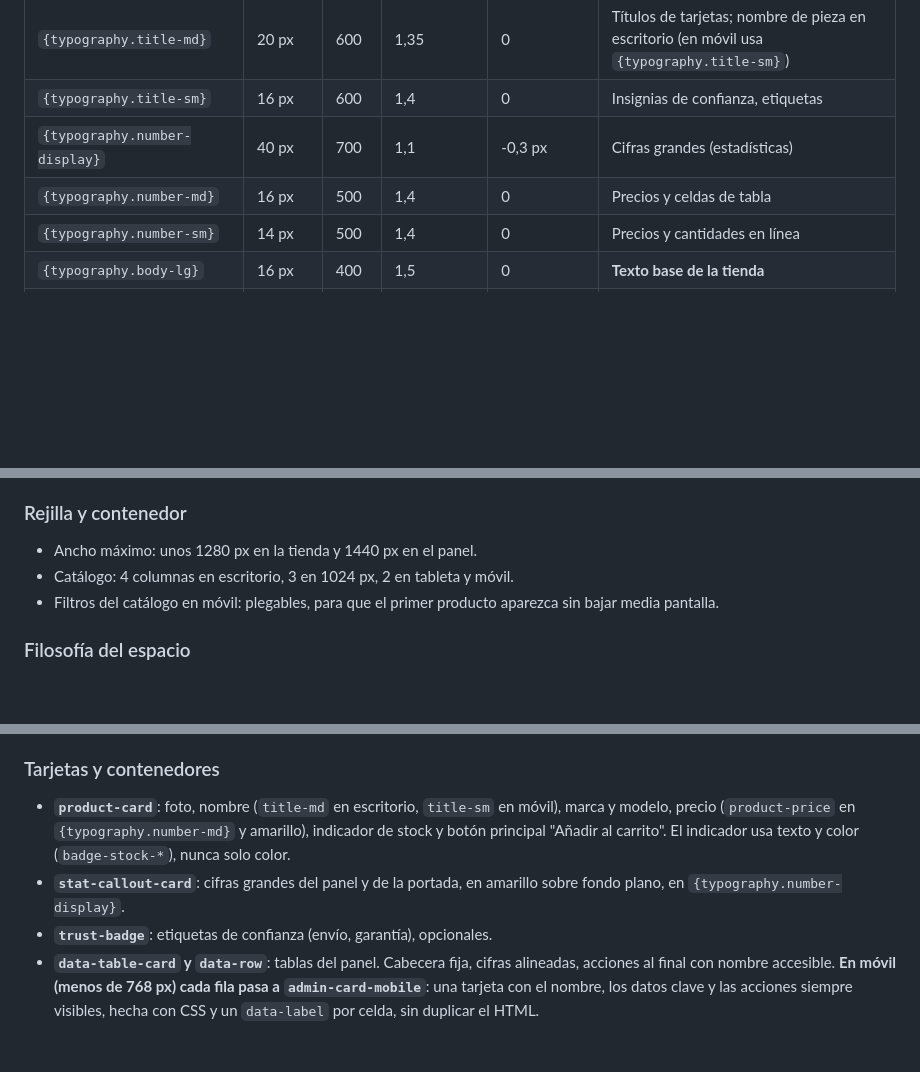
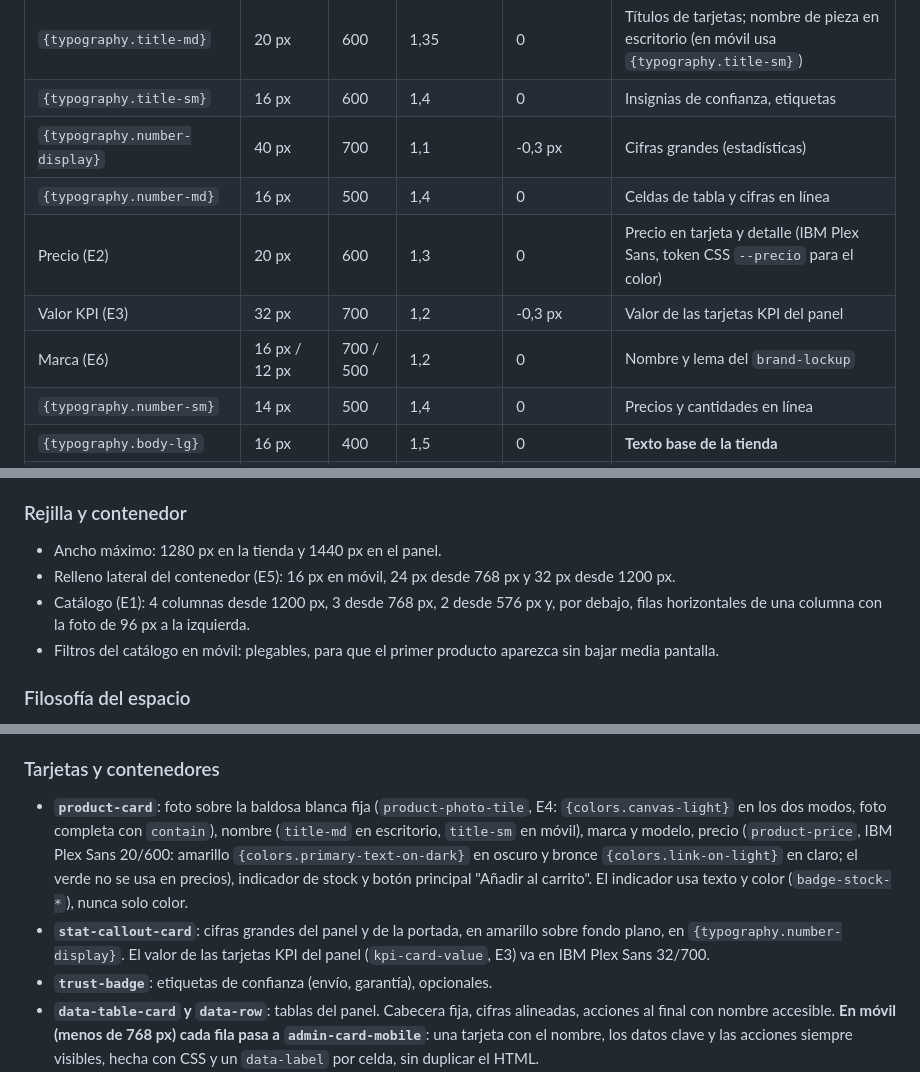
Before and after one commit to AntonioCastillo507/rastroinventario, a Markdown page: docs/DESIGN.md, 3 parts joined by grey strips. Rendered like a GitHub page; blank space fills up the shorter version.

```diff
--- a/docs/DESIGN.md
+++ b/docs/DESIGN.md
@@ -447,7 +478,10 @@ Los verdes y rojos del análisis base eran para precios que suben o bajan. En es
 | `{typography.title-md}` | 20 px | 600 | 1,35 | 0 | Títulos de tarjetas; nombre de pieza en escritorio (en móvil usa `{typography.title-sm}`) |
 | `{typography.title-sm}` | 16 px | 600 | 1,4 | 0 | Insignias de confianza, etiquetas |
 | `{typography.number-display}` | 40 px | 700 | 1,1 | -0,3 px | Cifras grandes (estadísticas) |
-| `{typography.number-md}` | 16 px | 500 | 1,4 | 0 | Precios y celdas de tabla |
+| `{typography.number-md}` | 16 px | 500 | 1,4 | 0 | Celdas de tabla y cifras en línea |
+| Precio (E2) | 20 px | 600 | 1,3 | 0 | Precio en tarjeta y detalle (IBM Plex Sans, token CSS `--precio` para el color) |
+| Valor KPI (E3) | 32 px | 700 | 1,2 | -0,3 px | Valor de las tarjetas KPI del panel |
+| Marca (E6) | 16 px / 12 px | 700 / 500 | 1,2 | 0 | Nombre y lema del `brand-lockup` |
 | `{typography.number-sm}` | 14 px | 500 | 1,4 | 0 | Precios y cantidades en línea |
 | `{typography.body-lg}` | 16 px | 400 | 1,5 | 0 | **Texto base de la tienda** |
 | `{typography.body-md}` | 14 px | 400 | 1,5 | 0 | **Texto base del panel** y texto secundario |
@@ -469,8 +503,9 @@ Los tamaños grandes llevan peso 700 y los medianos 600: el sistema confía en e
 - Separación entre tarjetas: 24 px en escritorio; en móvil un gutter responsivo que **no provoque desplazamiento horizontal**.
 
 ### Rejilla y contenedor
-- Ancho máximo: unos 1280 px en la tienda y 1440 px en el panel.
-- Catálogo: 4 columnas en escritorio, 3 en 1024 px, 2 en tableta y móvil.
+- Ancho máximo: 1280 px en la tienda y 1440 px en el panel.
+- Relleno lateral del contenedor (E5): 16 px en móvil, 24 px desde 768 px y 32 px desde 1200 px.
+- Catálogo (E1): 4 columnas desde 1200 px, 3 desde 768 px, 2 desde 576 px y, por debajo, filas horizontales de una columna con la foto de 96 px a la izquierda.
 - Filtros del catálogo en móvil: plegables, para que el primer producto aparezca sin bajar media pantalla.
 
 ### Filosofía del espacio
@@ -519,8 +556,8 @@ No hay degradados atmosféricos, efectos de vidrio ni sombras pesadas. El hover
 - Un solo botón principal por vista.
 
 ### Tarjetas y contenedores
-- **`product-card`**: foto, nombre (`title-md` en escritorio, `title-sm` en móvil), marca y modelo, precio (`product-price` en `{typography.number-md}` y amarillo), indicador de stock y botón principal "Añadir al carrito". El indicador usa texto y color (`badge-stock-*`), nunca solo color.
-- **`stat-callout-card`**: cifras grandes del panel y de la portada, en amarillo sobre fondo plano, en `{typography.number-display}`.
+- **`product-card`**: foto sobre la baldosa blanca fija (`product-photo-tile`, E4: `{colors.canvas-light}` en los dos modos, foto completa con `contain`), nombre (`title-md` en escritorio, `title-sm` en móvil), marca y modelo, precio (`product-price`, IBM Plex Sans 20/600: amarillo `{colors.primary-text-on-dark}` en oscuro y bronce `{colors.link-on-light}` en claro; el verde no se usa en precios), indicador de stock y botón principal "Añadir al carrito". El indicador usa texto y color (`badge-stock-*`), nunca solo color.
+- **`stat-callout-card`**: cifras grandes del panel y de la portada, en amarillo sobre fondo plano, en `{typography.number-display}`. El valor de las tarjetas KPI del panel (`kpi-card-value`, E3) va en IBM Plex Sans 32/700.
 - **`trust-badge`**: etiquetas de confianza (envío, garantía), opcionales.
 - **`data-table-card` y `data-row`**: tablas del panel. Cabecera fija, cifras alineadas, acciones al final con nombre accesible. **En móvil (menos de 768 px) cada fila pasa a `admin-card-mobile`**: una tarjeta con el nombre, los datos clave y las acciones siempre visibles, hecha con CSS y un `data-label` por celda, sin duplicar el HTML.
 - **`cta-band`**: banda de llamada a la acción con un solo botón.
```
Also changed, not shown: other parts of docs/DESIGN.md (+48 -8 lines).
